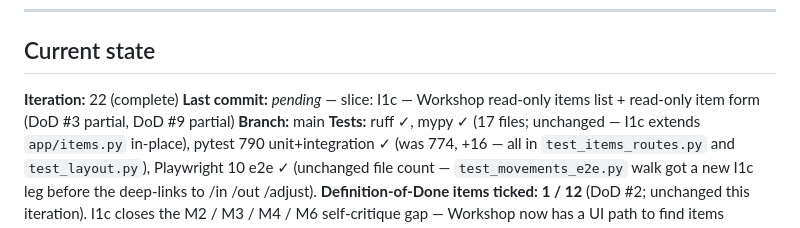
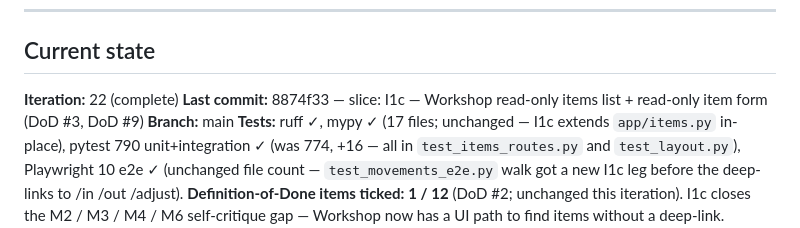
Before and after one commit to micull199/Inventory-tracking-loop, a Markdown page: PROGRESS.md, the part around one of its changes. Rendered like a GitHub page.

Commit message:
docs: record I1c commit hash in PROGRESS.md
Co-Authored-By: Claude Opus 4.7 (1M context) <noreply@anthropic.com>

```diff
--- a/PROGRESS.md
+++ b/PROGRESS.md
@@ -28,7 +28,7 @@ If the same test or the same problem fails three iterations in a row without mea
 ## Current state
 
 **Iteration:** 22 (complete)
-**Last commit:** _pending_ — slice: I1c — Workshop read-only items list + read-only item form (DoD #3 partial, DoD #9 partial)
+**Last commit:** 8874f33 — slice: I1c — Workshop read-only items list + read-only item form (DoD #3, DoD #9)
 **Branch:** main
 **Tests:** ruff ✓, mypy ✓ (17 files; unchanged — I1c extends `app/items.py` in-place), pytest 790 unit+integration ✓ (was 774, +16 — all in `test_items_routes.py` and `test_layout.py`), Playwright 10 e2e ✓ (unchanged file count — `test_movements_e2e.py` walk got a new I1c leg before the deep-links to /in /out /adjust).
 **Definition-of-Done items ticked:** **1 / 12** (DoD #2; unchanged this iteration). I1c closes the M2 / M3 / M4 / M6 self-critique gap — Workshop now has a UI path to find items without a deep-link. Contributes to **DoD #3** (Workshop has the items list + a per-item read view, which together will pair with SC1's scan flow as the "I scanned an unknown code, let me browse" fallback) and **DoD #9** (role enforcement — every POST under `/admin/items` now has explicit Workshop=403 coverage in the integration suite, not just implicit by exclusion). Neither ticks yet — DoD #3 still needs SC1 + SC2 (scan input + camera); DoD #9 needs the same audit across every router (suppliers / locations / taxonomy / field-defs / item-units / movements). After I1c, every Workshop role surface across the app is one of: explicit positive (list + edit-GET on items, in / out / adjust / detail on movements) or explicit 403 (every POST that mutates).
```
Also changed, not shown: other parts of PROGRESS.md (+1 -1 lines).
